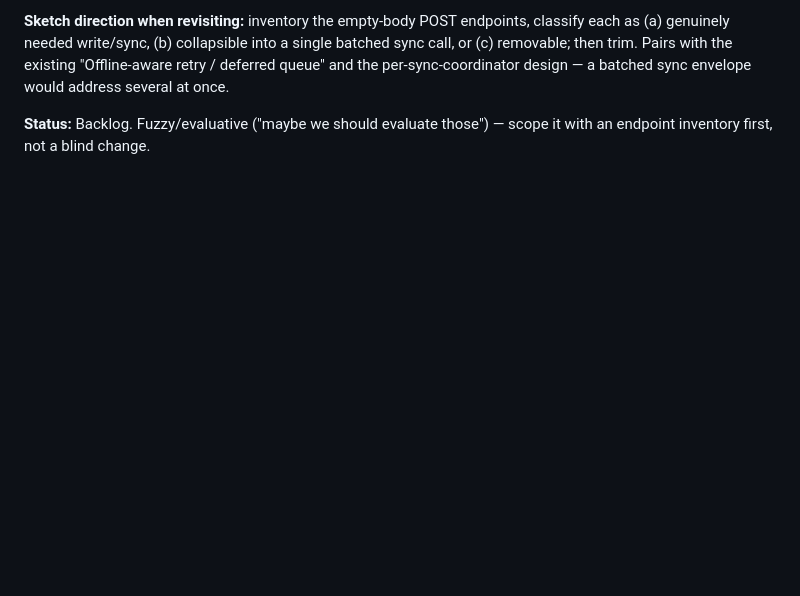
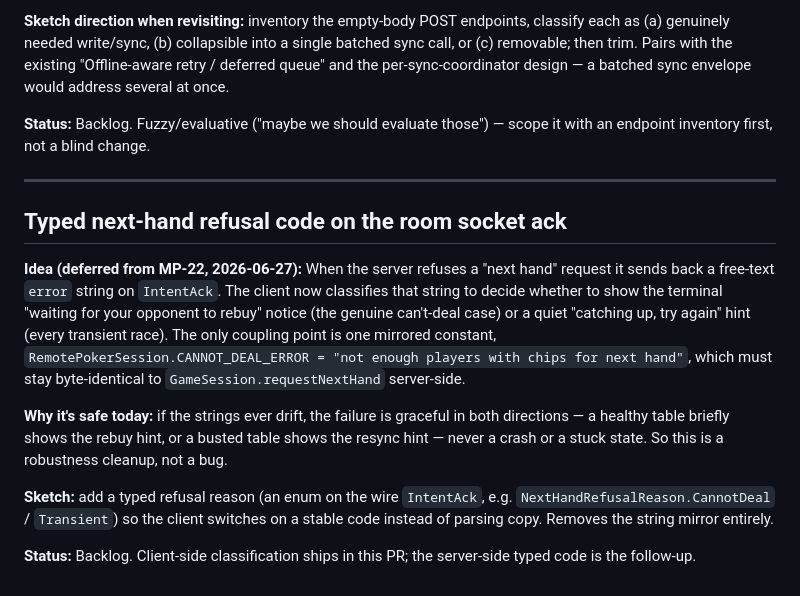
Before and after one commit to Elijah-Dangerfield/Cards, a Markdown page: docs/backlog.md, the part around the change. Rendered like a GitHub page; blank space fills up the shorter version.

Commit message:
docs(backlog): file MP-22 deferred typed next-hand refusal code
Carries forward the MP-22 follow-up: the client classifies the server's
free-text next-hand rejection via one mirrored constant; a typed refusal
code on the IntentAck would remove that coupling. Safe-failure today, so
it's a robustness cleanup rather than a bug.

Co-Authored-By: Claude Opus 4.8 <noreply@anthropic.com>

```diff
--- a/docs/backlog.md
+++ b/docs/backlog.md
@@ -793,3 +793,15 @@ Adjacent, also deferred (not blocking): **server-validated reward granting** —
 **Sketch direction when revisiting:** inventory the empty-body POST endpoints, classify each as (a) genuinely needed write/sync, (b) collapsible into a single batched sync call, or (c) removable; then trim. Pairs with the existing "Offline-aware retry / deferred queue" and the per-sync-coordinator design — a batched sync envelope would address several at once.
 
 **Status:** Backlog. Fuzzy/evaluative ("maybe we should evaluate those") — scope it with an endpoint inventory first, not a blind change.
+
+---
+
+## Typed next-hand refusal code on the room socket ack
+
+**Idea (deferred from MP-22, 2026-06-27):** When the server refuses a "next hand" request it sends back a free-text `error` string on `IntentAck`. The client now classifies that string to decide whether to show the terminal "waiting for your opponent to rebuy" notice (the genuine can't-deal case) or a quiet "catching up, try again" hint (every transient race). The only coupling point is one mirrored constant, `RemotePokerSession.CANNOT_DEAL_ERROR = "not enough players with chips for next hand"`, which must stay byte-identical to `GameSession.requestNextHand` server-side.
+
+**Why it's safe today:** if the strings ever drift, the failure is graceful in both directions — a healthy table briefly shows the rebuy hint, or a busted table shows the resync hint — never a crash or a stuck state. So this is a robustness cleanup, not a bug.
+
+**Sketch:** add a typed refusal reason (an enum on the wire `IntentAck`, e.g. `NextHandRefusalReason.CannotDeal` / `Transient`) so the client switches on a stable code instead of parsing copy. Removes the string mirror entirely.
+
+**Status:** Backlog. Client-side classification ships in this PR; the server-side typed code is the follow-up.
```
